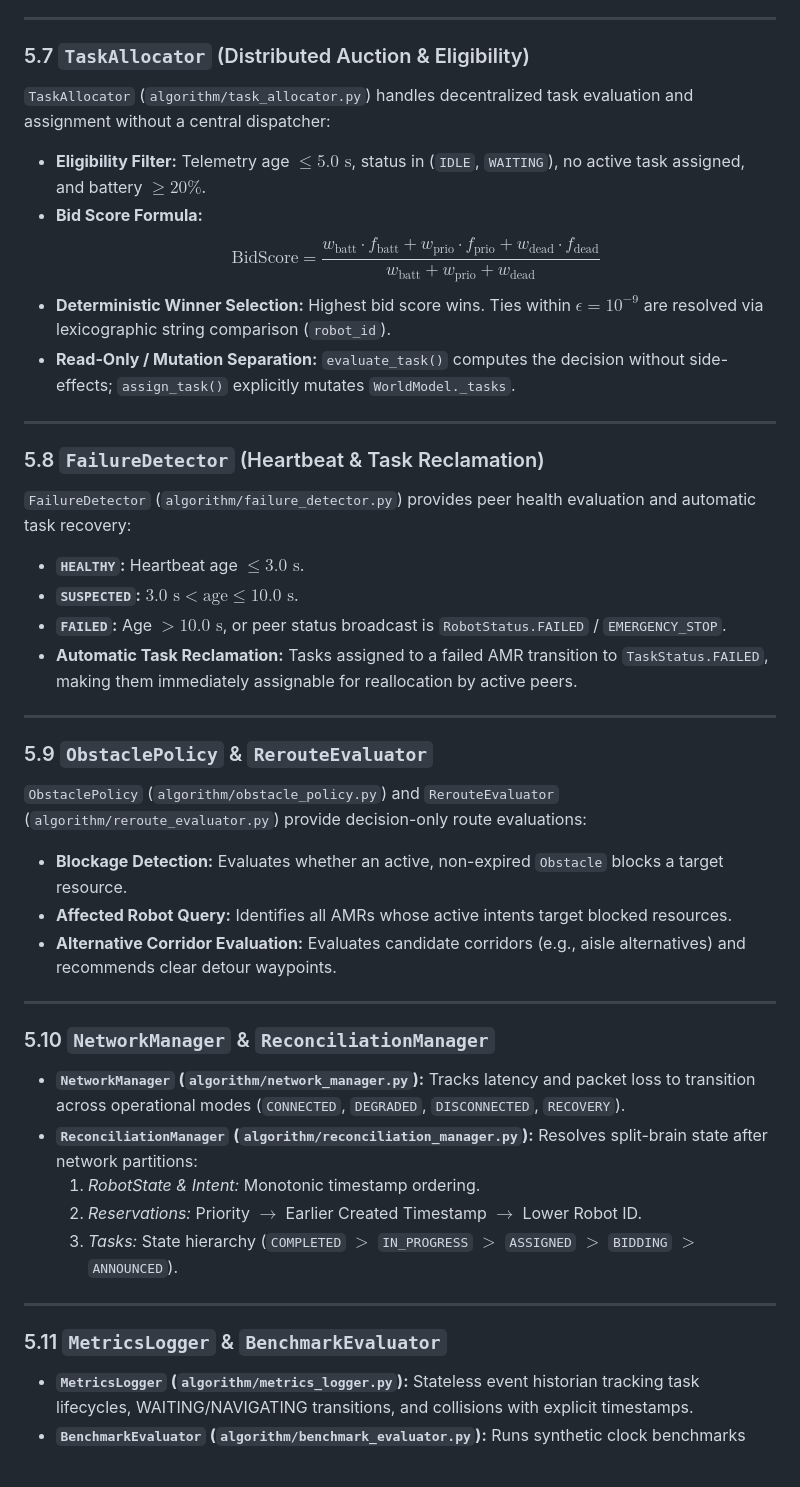
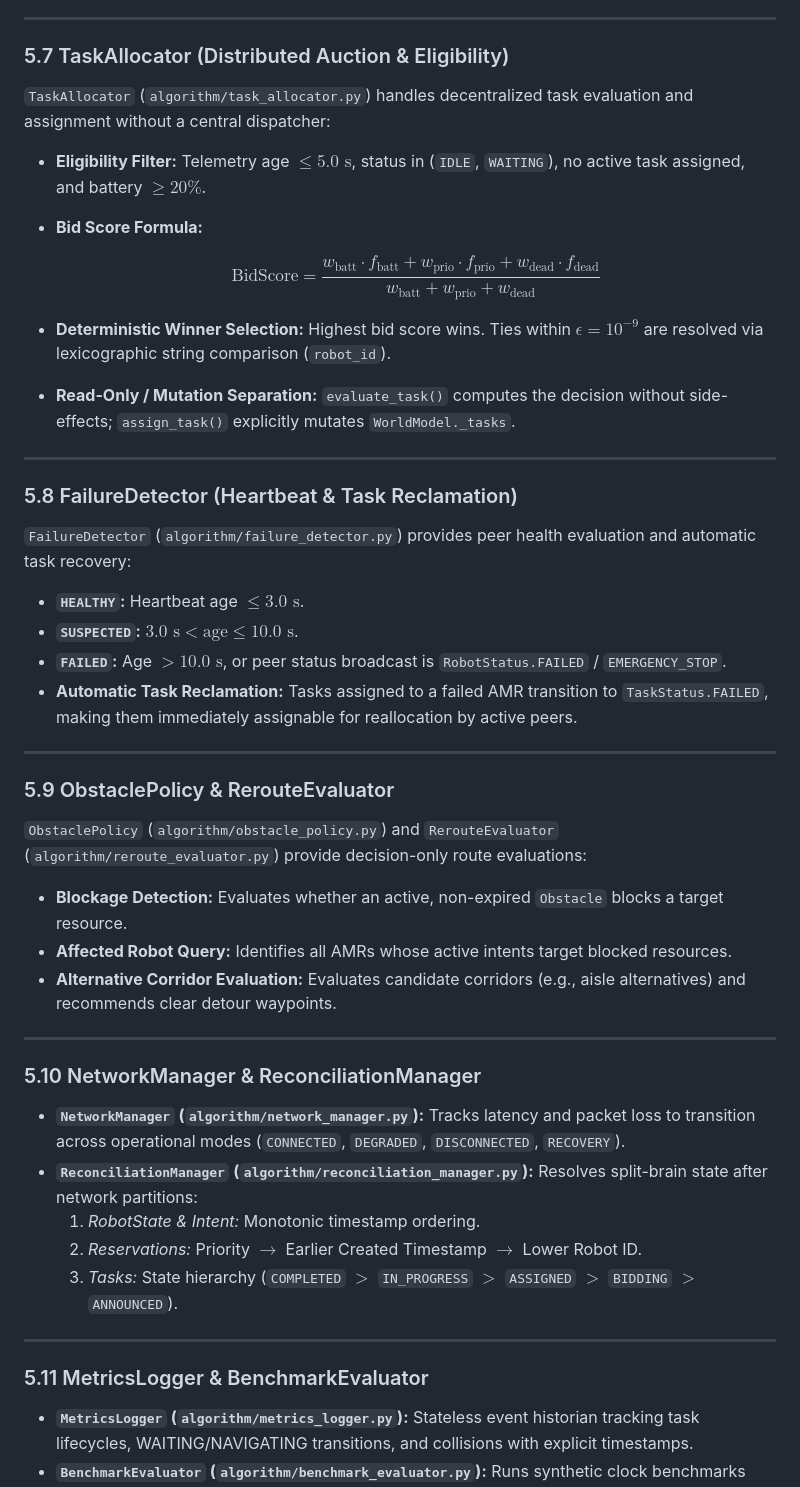
Before and after one commit to The-JimJams/synergy-prototype, a Markdown page: README.md, the part around one of its changes. Drawn GitHub-style.

```diff
--- a/README.md
+++ b/README.md
@@ -378,28 +388,30 @@ stateDiagram-v2
 
 ---
 
-### 5.7 `TaskAllocator` (Distributed Auction & Eligibility)
+### 5.7 TaskAllocator (Distributed Auction & Eligibility)
 
 `TaskAllocator` (`algorithm/task_allocator.py`) handles decentralized task evaluation and assignment without a central dispatcher:
 - **Eligibility Filter:** Telemetry age $\le 5.0\text{ s}$, status in (`IDLE`, `WAITING`), no active task assigned, and battery $\ge 20\%$.
 - **Bid Score Formula:**
+
   $$\text{BidScore} = \frac{w_{\text{batt}} \cdot f_{\text{batt}} + w_{\text{prio}} \cdot f_{\text{prio}} + w_{\text{dead}} \cdot f_{\text{dead}}}{w_{\text{batt}} + w_{\text{prio}} + w_{\text{dead}}}$$
+
 - **Deterministic Winner Selection:** Highest bid score wins. Ties within $\epsilon = 10^{-9}$ are resolved via lexicographic string comparison (`robot_id`).
 - **Read-Only / Mutation Separation:** `evaluate_task()` computes the decision without side-effects; `assign_task()` explicitly mutates `WorldModel._tasks`.
 
 ---
 
-### 5.8 `FailureDetector` (Heartbeat & Task Reclamation)
+### 5.8 FailureDetector (Heartbeat & Task Reclamation)
 
 `FailureDetector` (`algorithm/failure_detector.py`) provides peer health evaluation and automatic task recovery:
 - **`HEALTHY`:** Heartbeat age $\le 3.0\text{ s}$.
-- **`SUSPECTED`:** $3.0\text{ s} < \text{age} \le 10.0\text{ s}$.
-- **`FAILED`:** Age $> 10.0\text{ s}$, or peer status broadcast is `RobotStatus.FAILED` / `EMERGENCY_STOP`.
+- **`SUSPECTED`:** $3.0\text{ s} \lt \text{age} \le 10.0\text{ s}$.
+- **`FAILED`:** Age $\gt 10.0\text{ s}$, or peer status broadcast is `RobotStatus.FAILED` / `EMERGENCY_STOP`.
 - **Automatic Task Reclamation:** Tasks assigned to a failed AMR transition to `TaskStatus.FAILED`, making them immediately assignable for reallocation by active peers.
 
 ---
 
-### 5.9 `ObstaclePolicy` & `RerouteEvaluator`
+### 5.9 ObstaclePolicy & RerouteEvaluator
 
 `ObstaclePolicy` (`algorithm/obstacle_policy.py`) and `RerouteEvaluator` (`algorithm/reroute_evaluator.py`) provide decision-only route evaluations:
 - **Blockage Detection:** Evaluates whether an active, non-expired `Obstacle` blocks a target resource.
@@ -408,17 +420,17 @@ stateDiagram-v2
 
 ---
 
-### 5.10 `NetworkManager` & `ReconciliationManager`
+### 5.10 NetworkManager & ReconciliationManager
 
 - **`NetworkManager` (`algorithm/network_manager.py`):** Tracks latency and packet loss to transition across operational modes (`CONNECTED`, `DEGRADED`, `DISCONNECTED`, `RECOVERY`).
 - **`ReconciliationManager` (`algorithm/reconciliation_manager.py`):** Resolves split-brain state after network partitions:
   1. *RobotState & Intent:* Monotonic timestamp ordering.
   2. *Reservations:* Priority $\rightarrow$ Earlier Created Timestamp $\rightarrow$ Lower Robot ID.
-  3. *Tasks:* State hierarchy (`COMPLETED` $>$ `IN_PROGRESS` $>$ `ASSIGNED` $>$ `BIDDING` $>$ `ANNOUNCED`).
+  3. *Tasks:* State hierarchy (`COMPLETED` $\gt$ `IN_PROGRESS` $\gt$ `ASSIGNED` $\gt$ `BIDDING` $\gt$ `ANNOUNCED`).
 
 ---
 
-### 5.11 `MetricsLogger` & `BenchmarkEvaluator`
+### 5.11 MetricsLogger & BenchmarkEvaluator
 
 - **`MetricsLogger` (`algorithm/metrics_logger.py`):** Stateless event historian tracking task lifecycles, WAITING/NAVIGATING transitions, and collisions with explicit timestamps.
 - **`BenchmarkEvaluator` (`algorithm/benchmark_evaluator.py`):** Runs synthetic clock benchmarks comparing SYNERGY decentralized coordination against a baseline STOP-AND-WAIT model.
```
Also changed, not shown: other parts of README.md (+25 -15 lines).
